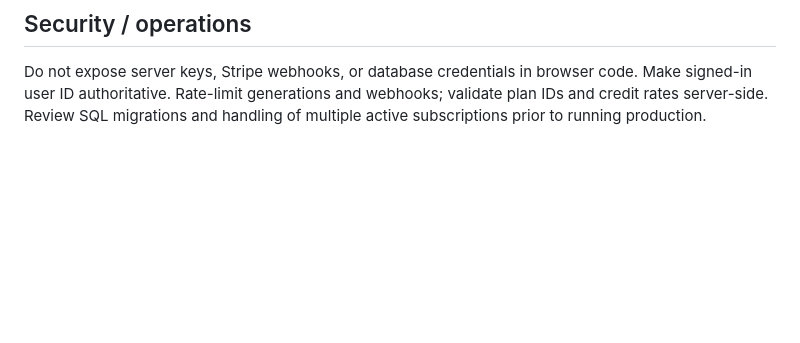
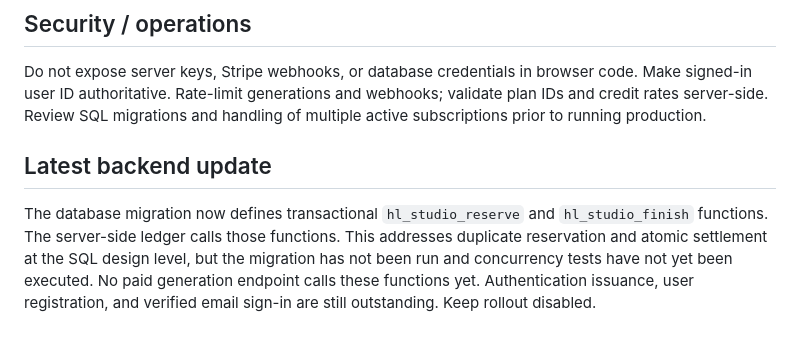
Before and after one commit to madartz1/hugslinks-updated, a Markdown page: docs/hl-studio-launch-checklist.md, the part around the change. Rendered like a GitHub page; blank space fills up the shorter version.

Commit message:
Record transactional ledger design and outstanding integration gates

```diff
--- a/docs/hl-studio-launch-checklist.md
+++ b/docs/hl-studio-launch-checklist.md
@@ -31,3 +31,6 @@ Run `db/hl-studio-credits.sql` using a migration runner or the trusted database
 
 ## Security / operations
 Do not expose server keys, Stripe webhooks, or database credentials in browser code. Make signed-in user ID authoritative. Rate-limit generations and webhooks; validate plan IDs and credit rates server-side. Review SQL migrations and handling of multiple active subscriptions prior to running production.
+
+## Latest backend update
+The database migration now defines transactional `hl_studio_reserve` and `hl_studio_finish` functions. The server-side ledger calls those functions. This addresses duplicate reservation and atomic settlement at the SQL design level, but the migration has not been run and concurrency tests have not yet been executed. No paid generation endpoint calls these functions yet. Authentication issuance, user registration, and verified email sign-in are still outstanding. Keep rollout disabled.
```
